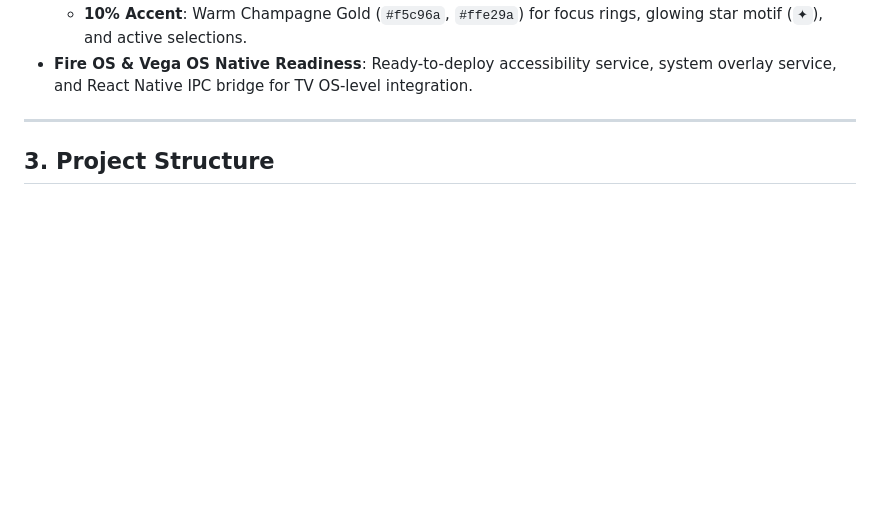
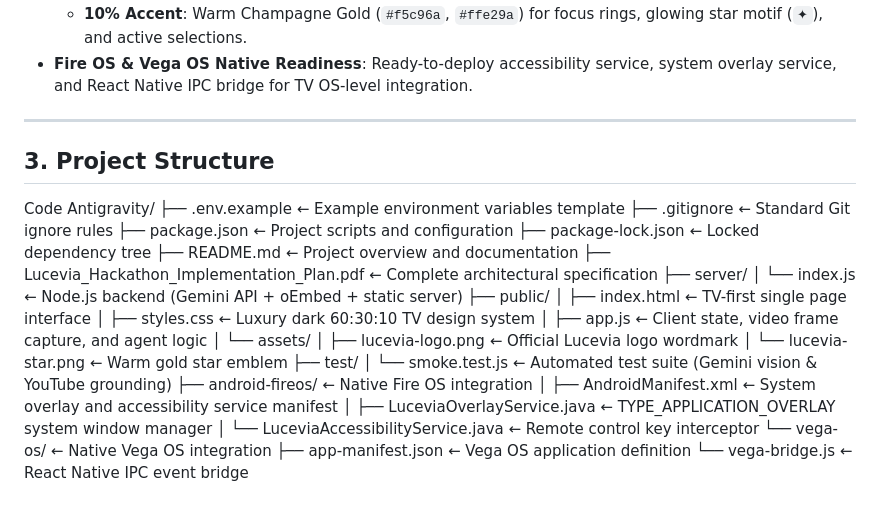
Before and after one commit to satwikj08/LUCEVIA-Amazon-Developer-Hackathon, a Markdown page: README.md, the part around the change. Drawn GitHub-style; blank space fills up the shorter version.

```diff
--- a/README.md
+++ b/README.md
@@ -38,3 +38,5 @@ View Beyond What You See...!
 ---
 
 ## 3. Project Structure
+
+Code Antigravity/ ├── .env.example ← Example environment variables template ├── .gitignore ← Standard Git ignore rules ├── package.json ← Project scripts and configuration ├── package-lock.json ← Locked dependency tree ├── README.md ← Project overview and documentation ├── Lucevia_Hackathon_Implementation_Plan.pdf ← Complete architectural specification ├── server/ │ └── index.js ← Node.js backend (Gemini API + oEmbed + static server) ├── public/ │ ├── index.html ← TV-first single page interface │ ├── styles.css ← Luxury dark 60:30:10 TV design system │ ├── app.js ← Client state, video frame capture, and agent logic │ └── assets/ │ ├── lucevia-logo.png ← Official Lucevia logo wordmark │ └── lucevia-star.png ← Warm gold star emblem ├── test/ │ └── smoke.test.js ← Automated test suite (Gemini vision & YouTube grounding) ├── android-fireos/ ← Native Fire OS integration │ ├── AndroidManifest.xml ← System overlay and accessibility service manifest │ ├── LuceviaOverlayService.java ← TYPE_APPLICATION_OVERLAY system window manager │ └── LuceviaAccessibilityService.java ← Remote control key interceptor └── vega-os/ ← Native Vega OS integration ├── app-manifest.json ← Vega OS application definition └── vega-bridge.js ← React Native IPC event bridge
```
